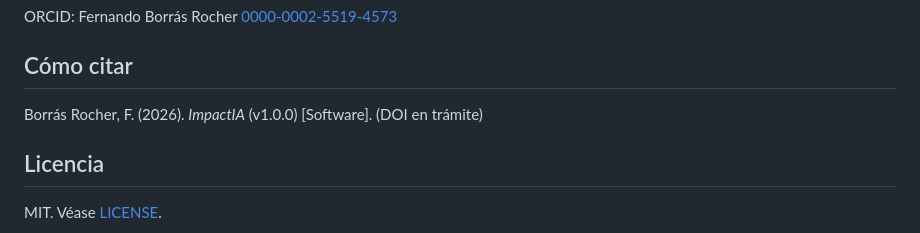
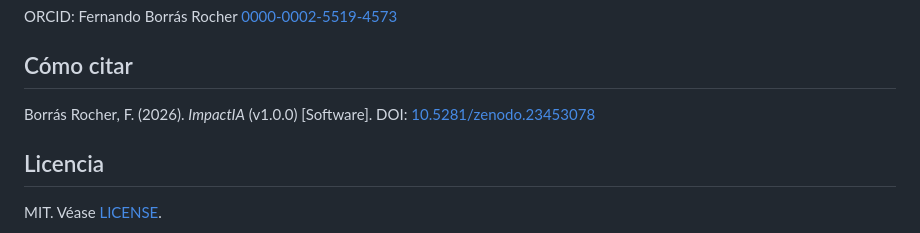
Before and after one commit to fborrasumh/impactia, a Markdown page: README.md, the part around one of its changes. GitHub-like rendering.

Commit message:
README: DOI de Zenodo

```diff
--- a/README.md
+++ b/README.md
@@ -63,7 +65,7 @@ ORCID: Fernando Borrás Rocher [0000-0002-5519-4573](https://orcid.org/0000-0002
 
 ## Cómo citar
 
-Borrás Rocher, F. (2026). *ImpactIA* (v1.0.0) [Software]. (DOI en trámite)
+Borrás Rocher, F. (2026). *ImpactIA* (v1.0.0) [Software]. DOI: [10.5281/zenodo.23453078](https://doi.org/10.5281/zenodo.23453078)
 
 ## Licencia
 
```
Also changed, not shown: other parts of README.md (+2 -0 lines).
